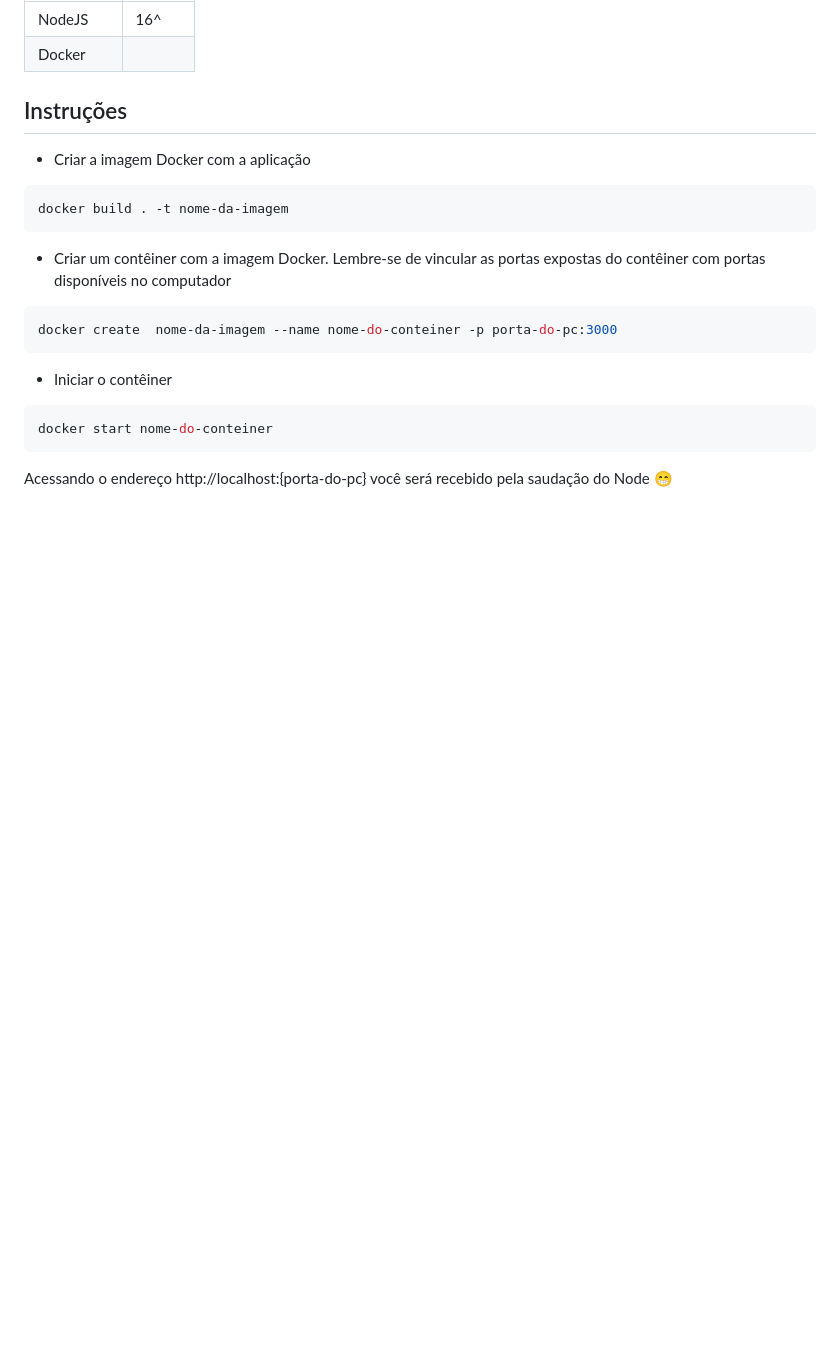
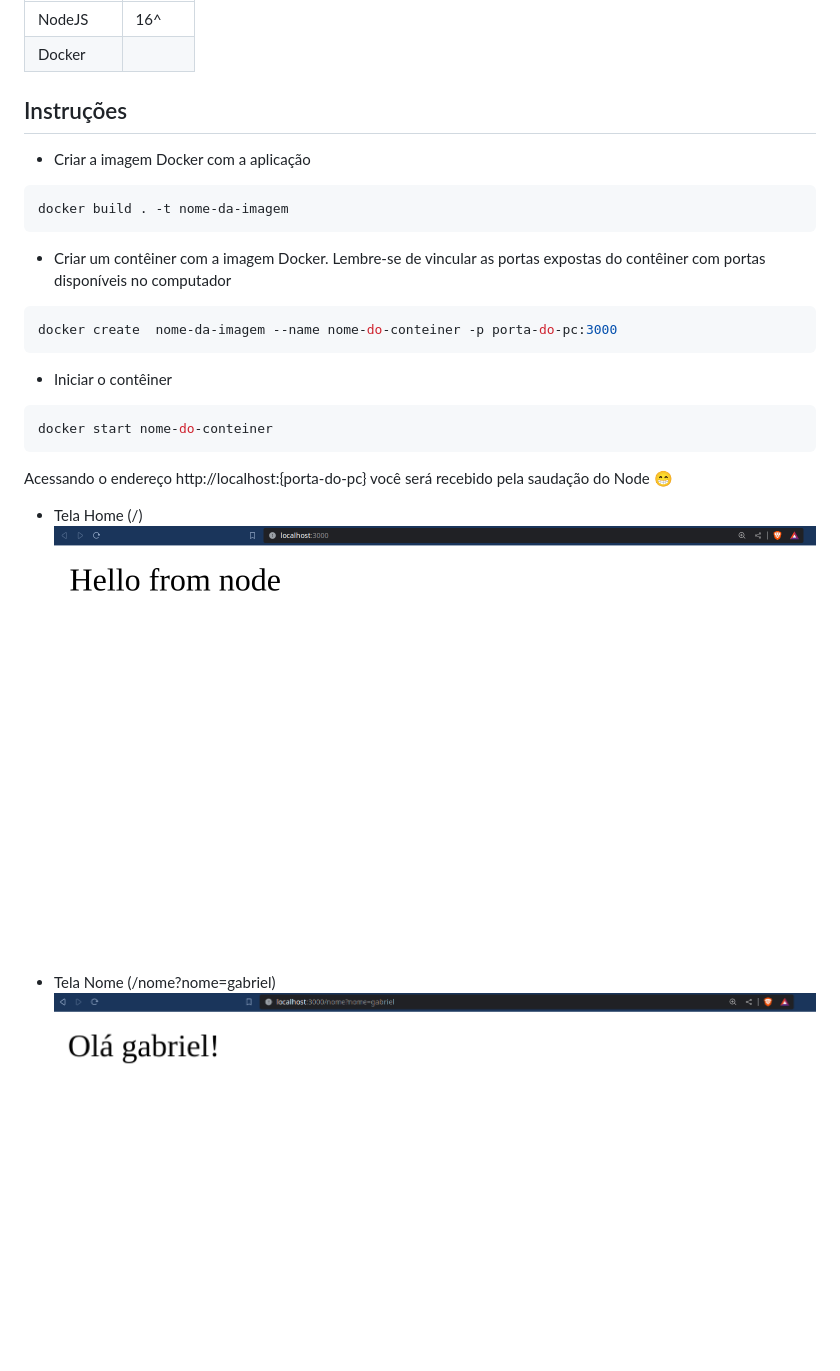
Before and after one commit to az3vedo/node_on_docker, a Markdown page: README.md, the part around the change. GitHub-like rendering; pictures changed too: doc/img/print_home.png (added), doc/img/print_nome.png (added); blank space fills up the shorter version.

Commit message:
Add application screenshots

````diff
--- a/README.md
+++ b/README.md
@@ -21,3 +21,8 @@ docker start nome-do-conteiner
 ```
 
 Acessando o endereço http://localhost:{porta-do-pc} você será recebido pela saudação do Node :grin:
+- Tela Home (/)
+![Tela Home](./doc/img/print_home.png)
+
+- Tela Nome (/nome?nome=gabriel)
+![Tela Nome](./doc/img/print_nome.png)
````
